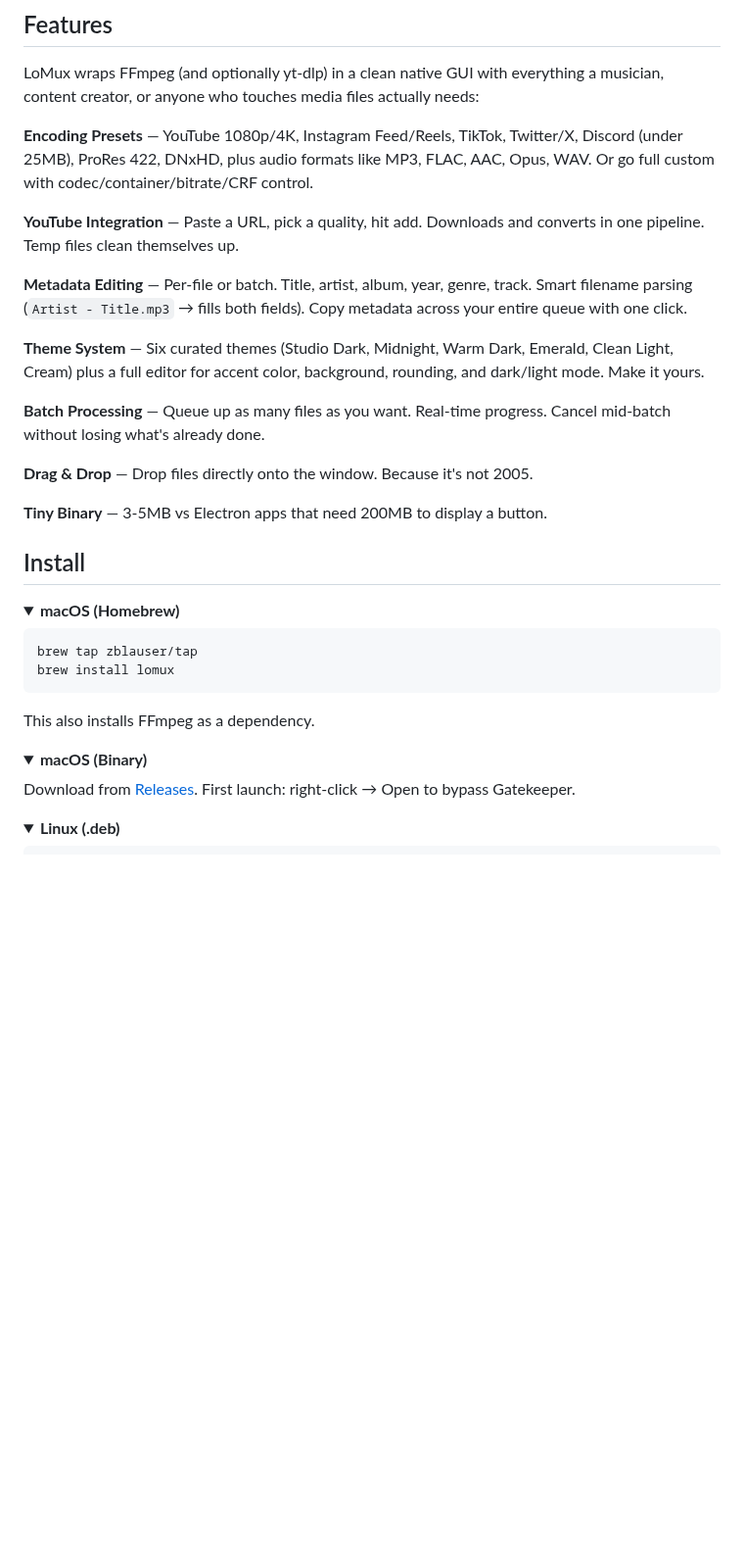
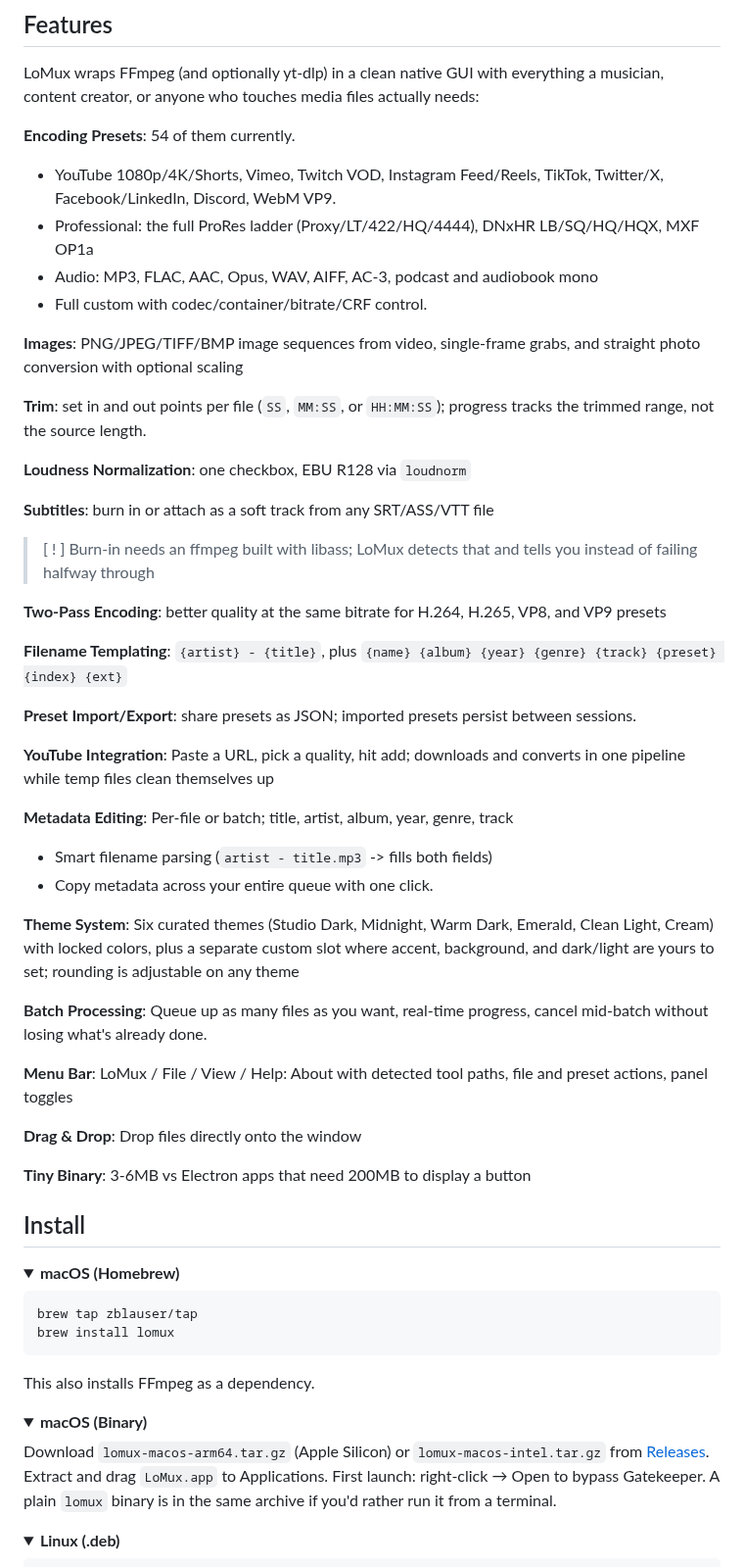
Before and after one commit to zblauser/LoMux, a Markdown page: README.md, the part around one of its changes. Shown at 98% size. Rendered like a GitHub page; folded sections open; blank space fills up the shorter version.

```diff
--- a/README.md
+++ b/README.md
@@ -10,19 +12,42 @@ Think Adobe Media Encoder, but free, fast, and under 5MB. No login screen, no Cr
 
 LoMux wraps FFmpeg (and optionally yt-dlp) in a clean native GUI with everything a musician, content creator, or anyone who touches media files actually needs:
 
-**Encoding Presets** — YouTube 1080p/4K, Instagram Feed/Reels, TikTok, Twitter/X, Discord (under 25MB), ProRes 422, DNxHD, plus audio formats like MP3, FLAC, AAC, Opus, WAV. Or go full custom with codec/container/bitrate/CRF control.
+**Encoding Presets**: 54 of them currently.
+  - YouTube 1080p/4K/Shorts, Vimeo, Twitch VOD, Instagram Feed/Reels, TikTok, Twitter/X, Facebook/LinkedIn, Discord, WebM VP9.
+  - Professional: the full ProRes ladder (Proxy/LT/422/HQ/4444), DNxHR LB/SQ/HQ/HQX, MXF OP1a
+  - Audio: MP3, FLAC, AAC, Opus, WAV, AIFF, AC-3, podcast and audiobook mono
+  - Full custom with codec/container/bitrate/CRF control.
 
-**YouTube Integration** — Paste a URL, pick a quality, hit add. Downloads and converts in one pipeline. Temp files clean themselves up.
+**Images**: PNG/JPEG/TIFF/BMP image sequences from video, single-frame grabs, and straight photo conversion with optional scaling
 
-**Metadata Editing** — Per-file or batch. Title, artist, album, year, genre, track. Smart filename parsing (`Artist - Title.mp3` → fills both fields). Copy metadata across your entire queue with one click.
+**Trim**: set in and out points per file (`SS`, `MM:SS`, or `HH:MM:SS`); progress tracks the trimmed range, not the source length.
 
-**Theme System** — Six curated themes (Studio Dark, Midnight, Warm Dark, Emerald, Clean Light, Cream) plus a full editor for accent color, background, rounding, and dark/light mode. Make it yours.
+**Loudness Normalization**: one checkbox, EBU R128 via `loudnorm`
 
-**Batch Processing** — Queue up as many files as you want. Real-time progress. Cancel mid-batch without losing what's already done.
+**Subtitles**: burn in or attach as a soft track from any SRT/ASS/VTT file
+> [ ! ] Burn-in needs an ffmpeg built with libass; LoMux detects that and tells you instead of failing halfway through
 
-**Drag & Drop** — Drop files directly onto the window. Because it's not 2005.
+**Two-Pass Encoding**: better quality at the same bitrate for H.264, H.265, VP8, and VP9 presets
 
-**Tiny Binary** — 3-5MB vs Electron apps that need 200MB to display a button.
+**Filename Templating**: `{artist} - {title}`, plus `{name} {album} {year} {genre} {track} {preset} {index} {ext}`
+
+**Preset Import/Export**: share presets as JSON; imported presets persist between sessions.
+
+**YouTube Integration**: Paste a URL, pick a quality, hit add; downloads and converts in one pipeline while temp files clean themselves up
+
+**Metadata Editing**: Per-file or batch; title, artist, album, year, genre, track
+  - Smart filename parsing (`artist - title.mp3` -> fills both fields)
+  - Copy metadata across your entire queue with one click.
+
+**Theme System**: Six curated themes (Studio Dark, Midnight, Warm Dark, Emerald, Clean Light, Cream) with locked colors, plus a separate custom slot where accent, background, and dark/light are yours to set; rounding is adjustable on any theme
+
+**Batch Processing**: Queue up as many files as you want, real-time progress, cancel mid-batch without losing what's already done.
+
+**Menu Bar**: LoMux / File / View / Help: About with detected tool paths, file and preset actions, panel toggles
+
+**Drag & Drop**: Drop files directly onto the window
+
+**Tiny Binary**: 3-6MB vs Electron apps that need 200MB to display a button
 
 ## Install
 
@@ -39,7 +64,7 @@ This also installs FFmpeg as a dependency.
 <details>
 <summary><b>macOS (Binary)</b></summary>
 
-Download from [Releases](https://github.com/zblauser/LoMux/releases). First launch: right-click → Open to bypass Gatekeeper.
+Download `lomux-macos-arm64.tar.gz` (Apple Silicon) or `lomux-macos-intel.tar.gz` from [Releases](https://github.com/zblauser/LoMux/releases). Extract and drag `LoMux.app` to Applications. First launch: right-click → Open to bypass Gatekeeper. A plain `lomux` binary is in the same archive if you'd rather run it from a terminal.
 </details>
 
 <details>
```
Also changed, not shown: other parts of README.md (+46 -15 lines), assets/screenshot.png (added), 10 other files.
